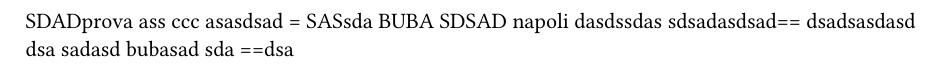
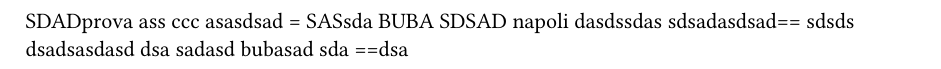
Before and after one commit to Carraro-Riccardo/test-python-versioning, a Typst document (docs/prova.typ): part of the page, cut so that both start at the same text. Compiled offline with Typst 0.15.

Commit message:
Update prova.typ

```diff
--- a/docs/prova.typ
+++ b/docs/prova.typ
@@ -8,6 +8,7 @@ SDSAD
 napoli
 dasdssdas
 sdsadasdsad==
+sdsds
 dsadsasdasd
 dsa
 sadasd
```
